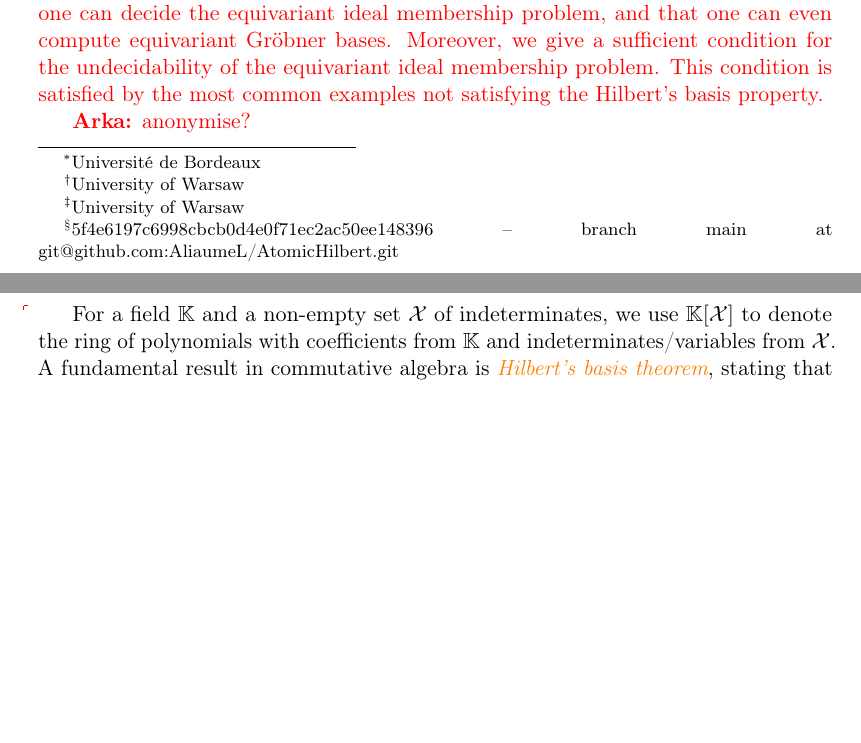
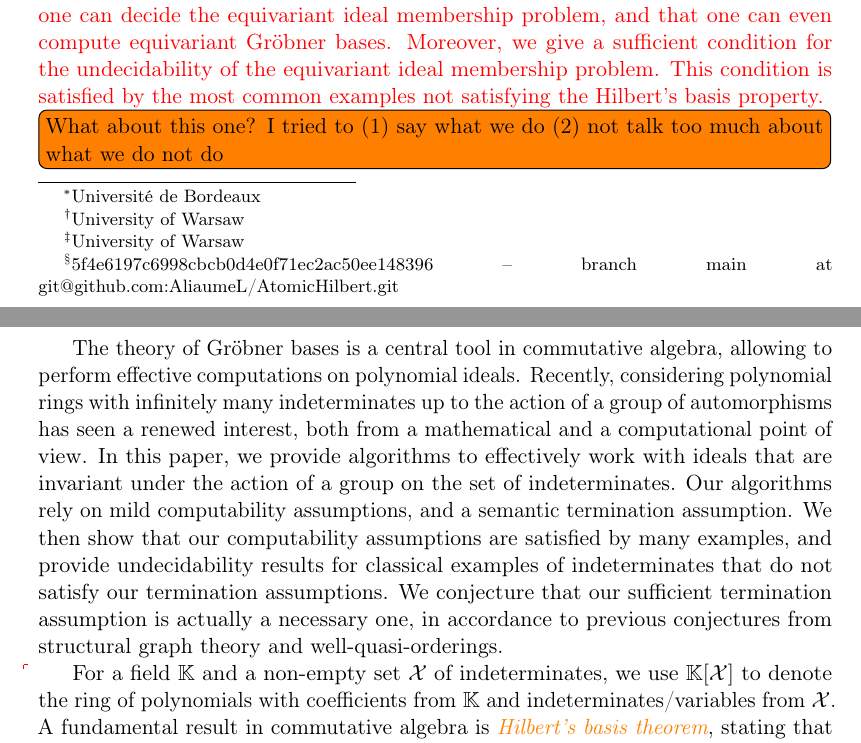
Before and after one commit to AliaumeL/AtomicHilbert, a LaTeX paper (atomic.tex, which reads src/intro.tex): two parts of pages 1 and 2 of 33, joined at a grey line, cut so that both start at the same text, the shorter picture padded with empty space. Compiled offline with pdfLaTeX; a LaTeX package or settings file that is missing is left out.

Commit message:
new: intro proposal

```diff
--- a/src/intro.tex
+++ b/src/intro.tex
@@ -16,7 +16,21 @@ and that one can even compute equivariant Gröbner bases.
 Moreover, we give a sufficient condition for the undecidability of the equivariant ideal membership problem.
 This condition is satisfied by the most common examples not satisfying the Hilbert’s basis property.}
 
-\arka{anonymise?}
+\todo[inline]{What about this one? I tried to (1) say what we do (2)
+not talk too much about what we do not do}
+The theory of Gröbner bases is a central tool in commutative algebra,
+allowing to perform effective computations on polynomial ideals. Recently,
+considering polynomial rings with infinitely many indeterminates up to the
+action of a group of automorphisms has seen a renewed interest, both from a
+mathematical and a computational point of view. In this paper, we provide
+algorithms to effectively work with ideals that are invariant under the action
+of a group on the set of indeterminates. Our algorithms rely on mild
+computability assumptions, and a semantic termination assumption. We then show
+that our computability assumptions are satisfied by many examples, and provide
+undecidability results for classical examples of indeterminates that do not
+satisfy our termination assumptions. We conjecture that our sufficient
+termination assumption is actually a necessary one, in accordance to previous
+conjectures from structural graph theory and well-quasi-orderings.
 
 \AP For a field $\K$ and a non-empty set $\Indets$ of indeterminates, we use
 $\poly{\K}{\Indets}$ to denote the ring of polynomials with coefficients from $\K$
```
